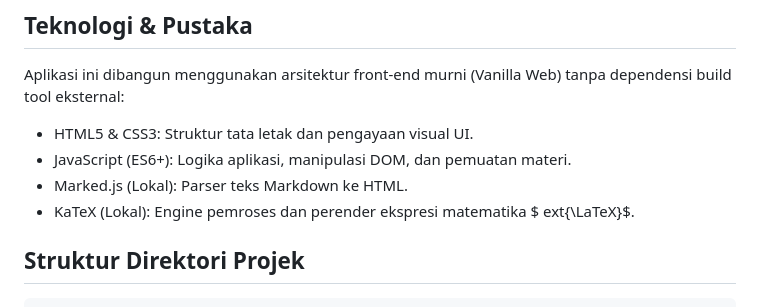
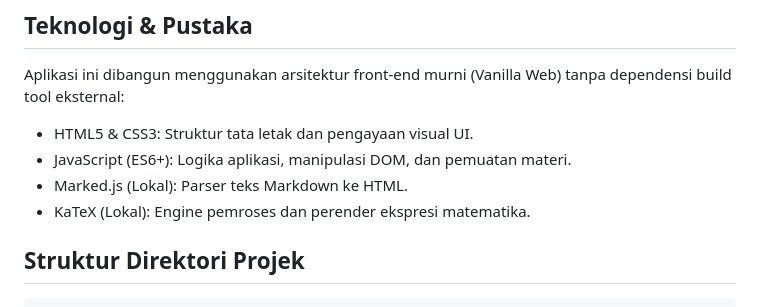
Before and after one commit to hardicecep12/Pythagoras-Interactive-Reader, a Markdown page: README.md, the part around the change. Drawn GitHub-style.

```diff
--- a/README.md
+++ b/README.md
@@ -28,7 +28,7 @@ Aplikasi ini dibangun menggunakan arsitektur front-end murni (Vanilla Web) tanpa
 - HTML5 & CSS3: Struktur tata letak dan pengayaan visual UI.
 - JavaScript (ES6+): Logika aplikasi, manipulasi DOM, dan pemuatan materi.
 - Marked.js (Lokal): Parser teks Markdown ke HTML.
-- KaTeX (Lokal): Engine pemroses dan perender ekspresi matematika $	ext{\LaTeX}$.
+- KaTeX (Lokal): Engine pemroses dan perender ekspresi matematika.
 
 ## Struktur Direktori Projek
 
```
